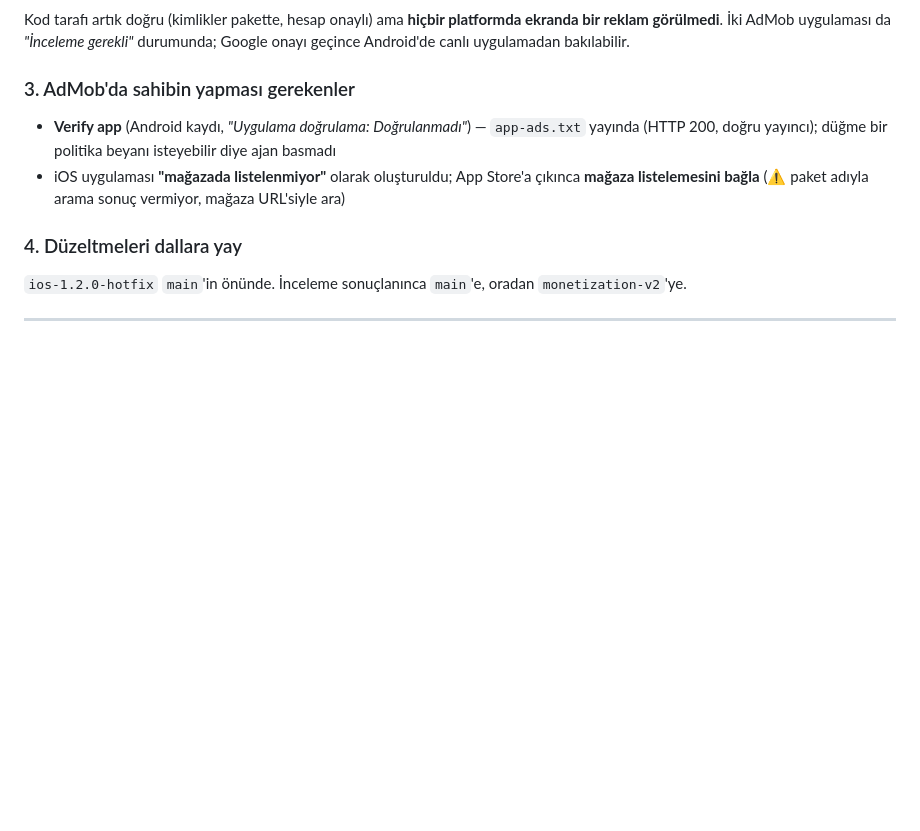
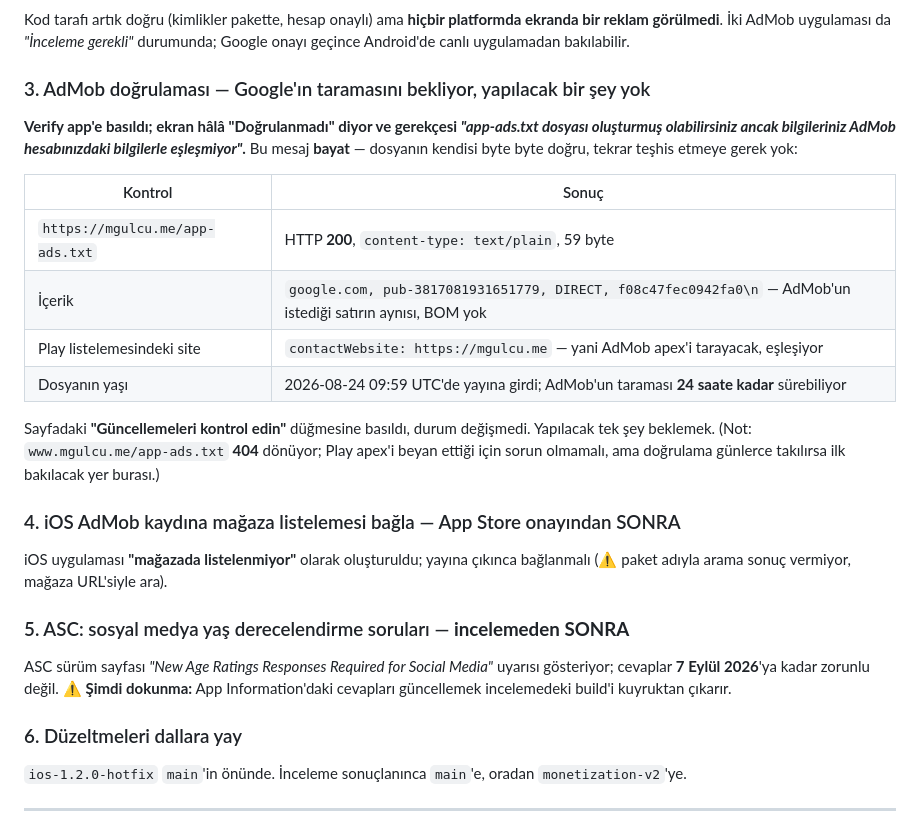
Before and after one commit to mhmmdglc/drift-stop, a Markdown page: .claude/docs/HANDOFF.md, the part around the change. GitHub-like rendering; blank space fills up the shorter version.

Commit message:
docs: AdMob verification is waiting on Google's crawl, not on us
Verify app was pressed and still reads unverified, with a mismatch message that
is stale: the file is byte-correct (200, text/plain, 59 bytes, exact line, no
BOM) and the Play listing declares the same apex domain it lives on. Recorded
the four checks so the next session does not re-diagnose it, plus the one thing
worth looking at if it stays stuck (www 404s).

Also flagged that the ASC social-media age-rating questions must wait until the
review clears — answering them now would pull build 10 out of the queue.

Co-Authored-By: Claude Opus 5 <noreply@anthropic.com>

```diff
--- a/.claude/docs/HANDOFF.md
+++ b/.claude/docs/HANDOFF.md
@@ -173,13 +173,32 @@ Kod tarafı artık doğru (kimlikler pakette, hesap onaylı) ama **hiçbir platf
 görülmedi**. İki AdMob uygulaması da *"İnceleme gerekli"* durumunda; Google onayı geçince Android'de
 canlı uygulamadan bakılabilir.
 
-### 3. AdMob'da sahibin yapması gerekenler
-- **Verify app** (Android kaydı, *"Uygulama doğrulama: Doğrulanmadı"*) — `app-ads.txt` yayında
-  (HTTP 200, doğru yayıncı); düğme bir politika beyanı isteyebilir diye ajan basmadı
-- iOS uygulaması **"mağazada listelenmiyor"** olarak oluşturuldu; App Store'a çıkınca
-  **mağaza listelemesini bağla** (⚠️ paket adıyla arama sonuç vermiyor, mağaza URL'siyle ara)
+### 3. AdMob doğrulaması — Google'ın taramasını bekliyor, yapılacak bir şey yok
+**Verify app'e basıldı; ekran hâlâ "Doğrulanmadı" diyor ve gerekçesi *"app-ads.txt dosyası
+oluşturmuş olabilirsiniz ancak bilgileriniz AdMob hesabınızdaki bilgilerle eşleşmiyor"*.**
+Bu mesaj **bayat** — dosyanın kendisi byte byte doğru, tekrar teşhis etmeye gerek yok:
 
-### 4. Düzeltmeleri dallara yay
+| Kontrol | Sonuç |
+|---|---|
+| `https://mgulcu.me/app-ads.txt` | HTTP **200**, `content-type: text/plain`, 59 byte |
+| İçerik | `google.com, pub-3817081931651779, DIRECT, f08c47fec0942fa0\n` — AdMob'un istediği satırın aynısı, BOM yok |
+| Play listelemesindeki site | `contactWebsite: https://mgulcu.me` — yani AdMob apex'i tarayacak, eşleşiyor |
+| Dosyanın yaşı | 2026-08-24 09:59 UTC'de yayına girdi; AdMob'un taraması **24 saate kadar** sürebiliyor |
+
+Sayfadaki **"Güncellemeleri kontrol edin"** düğmesine basıldı, durum değişmedi. Yapılacak tek şey
+beklemek. (Not: `www.mgulcu.me/app-ads.txt` **404** dönüyor; Play apex'i beyan ettiği için sorun
+olmamalı, ama doğrulama günlerce takılırsa ilk bakılacak yer burası.)
+
+### 4. iOS AdMob kaydına mağaza listelemesi bağla — App Store onayından SONRA
+iOS uygulaması **"mağazada listelenmiyor"** olarak oluşturuldu; yayına çıkınca bağlanmalı
+(⚠️ paket adıyla arama sonuç vermiyor, mağaza URL'siyle ara).
+
+### 5. ASC: sosyal medya yaş derecelendirme soruları — **incelemeden SONRA**
+ASC sürüm sayfası *"New Age Ratings Responses Required for Social Media"* uyarısı gösteriyor;
+cevaplar **7 Eylül 2026**'ya kadar zorunlu değil. ⚠️ **Şimdi dokunma:** App Information'daki
+cevapları güncellemek incelemedeki build'i kuyruktan çıkarır.
+
+### 6. Düzeltmeleri dallara yay
 `ios-1.2.0-hotfix` `main`'in önünde. İnceleme sonuçlanınca `main`'e, oradan `monetization-v2`'ye.
 
 ---
```
